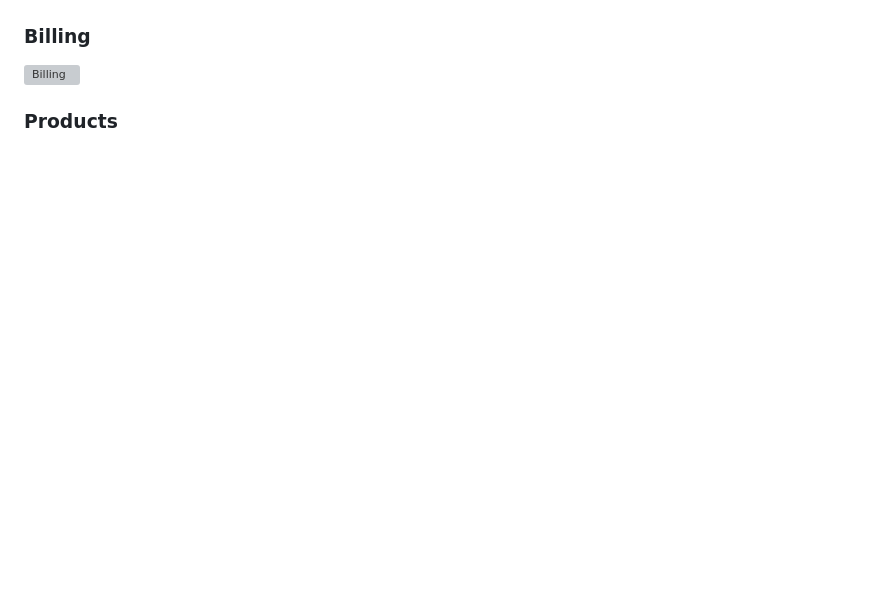
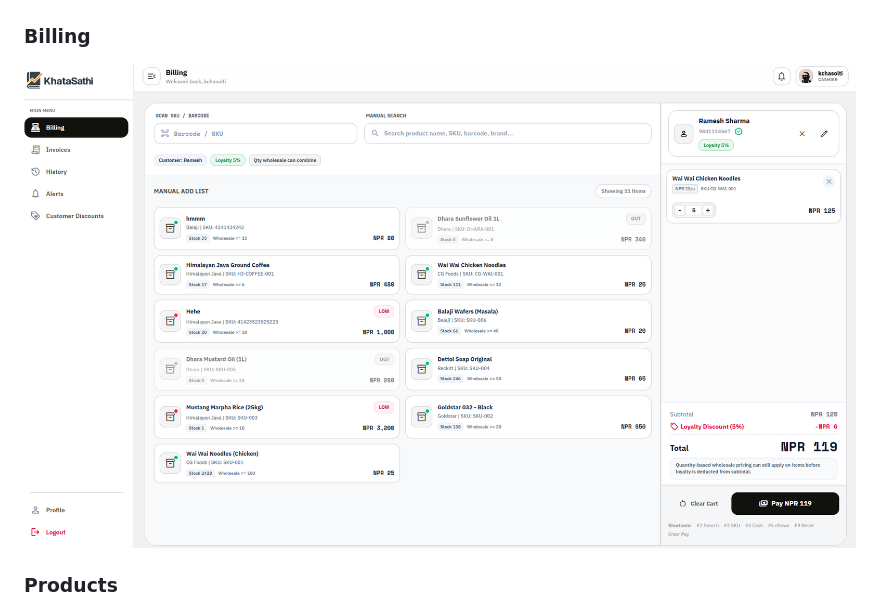
Before and after one commit to SujalParajuli-gif/KhataSathi-FYP, a Markdown page: README.md, the part around the change. Rendered like a GitHub page; blank space fills up the shorter version; grey boxes are pictures that could not be loaded.

Commit message:
Fix image filename for Billing screenshot

```diff
--- a/README.md
+++ b/README.md
@@ -199,7 +199,7 @@ Login -> Select Products -> Select Customer -> Create Draft Invoice -> Apply Pri
 
 ### Billing
 
-![Billing](./screenshots/billing.png)
+![Billing](./screenshots/Billing.png)
 
 ### Products
 
```
